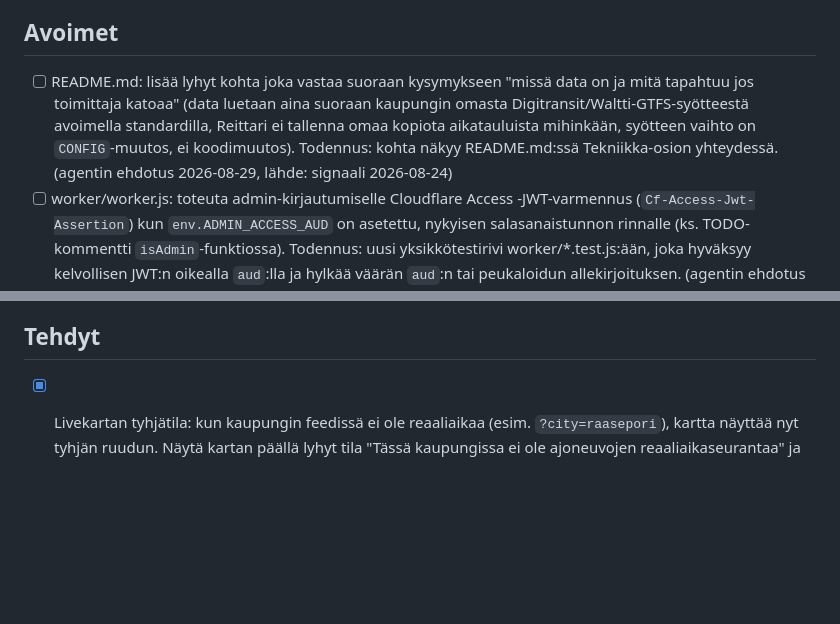
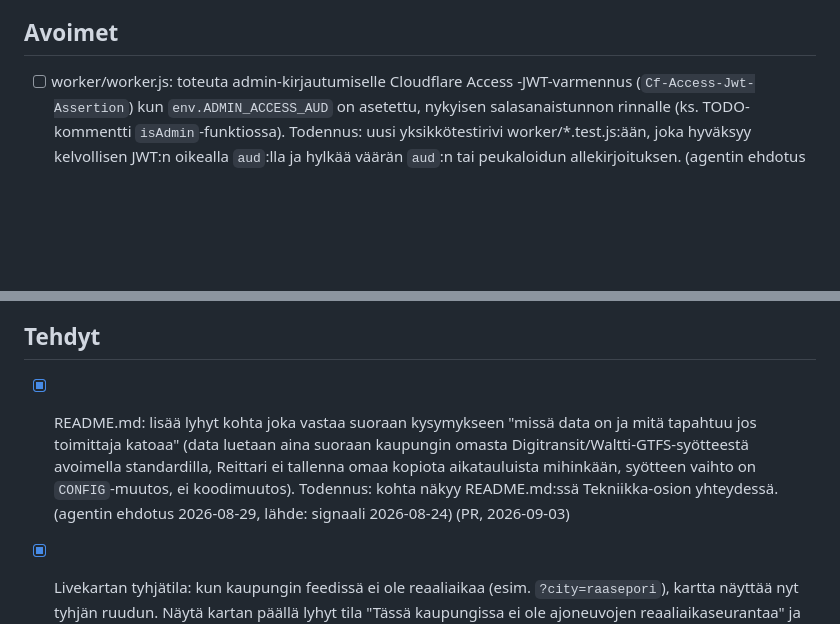
Before and after one commit to Veikkoville/lsl-aikataulut, a Markdown page: docs/AUTO-BACKLOG.md, 2 parts joined by grey strips. GitHub-like rendering; blank space fills up the shorter version.

```diff
--- a/docs/AUTO-BACKLOG.md
+++ b/docs/AUTO-BACKLOG.md
@@ -49,12 +49,6 @@ nämä samoin kuin tapaamisista kirjatut signaalit.
 
 ## Avoimet
 
-- [ ] README.md: lisää lyhyt kohta joka vastaa suoraan kysymykseen "missä data on ja mitä
-      tapahtuu jos toimittaja katoaa" (data luetaan aina suoraan kaupungin omasta
-      Digitransit/Waltti-GTFS-syötteestä avoimella standardilla, Reittari ei tallenna omaa
-      kopiota aikatauluista mihinkään, syötteen vaihto on `CONFIG`-muutos, ei koodimuutos).
-      Todennus: kohta näkyy README.md:ssä Tekniikka-osion yhteydessä.
-      (agentin ehdotus 2026-08-29, lähde: signaali 2026-08-24)
 - [ ] worker/worker.js: toteuta admin-kirjautumiselle Cloudflare Access -JWT-varmennus
       (`Cf-Access-Jwt-Assertion`) kun `env.ADMIN_ACCESS_AUD` on asetettu, nykyisen
       salasanaistunnon rinnalle (ks. TODO-kommentti `isAdmin`-funktiossa). Todennus: uusi
@@ -75,6 +69,12 @@ nämä samoin kuin tapaamisista kirjatut signaalit.
 
 ## Tehdyt
 
+- [x] README.md: lisää lyhyt kohta joka vastaa suoraan kysymykseen "missä data on ja mitä
+      tapahtuu jos toimittaja katoaa" (data luetaan aina suoraan kaupungin omasta
+      Digitransit/Waltti-GTFS-syötteestä avoimella standardilla, Reittari ei tallenna omaa
+      kopiota aikatauluista mihinkään, syötteen vaihto on `CONFIG`-muutos, ei koodimuutos).
+      Todennus: kohta näkyy README.md:ssä Tekniikka-osion yhteydessä.
+      (agentin ehdotus 2026-08-29, lähde: signaali 2026-08-24) (PR, 2026-09-03)
 - [x] Livekartan tyhjätila: kun kaupungin feedissä ei ole reaaliaikaa (esim. `?city=raasepori`),
       kartta näyttää nyt tyhjän ruudun. Näytä kartan päällä lyhyt tila "Tässä kaupungissa ei ole
       ajoneuvojen reaaliaikaseurantaa" ja pidä pysäkit näkyvissä. Todennus: smoke-lisäys joka
```
Also changed, not shown: README.md (+9 -0 lines).
